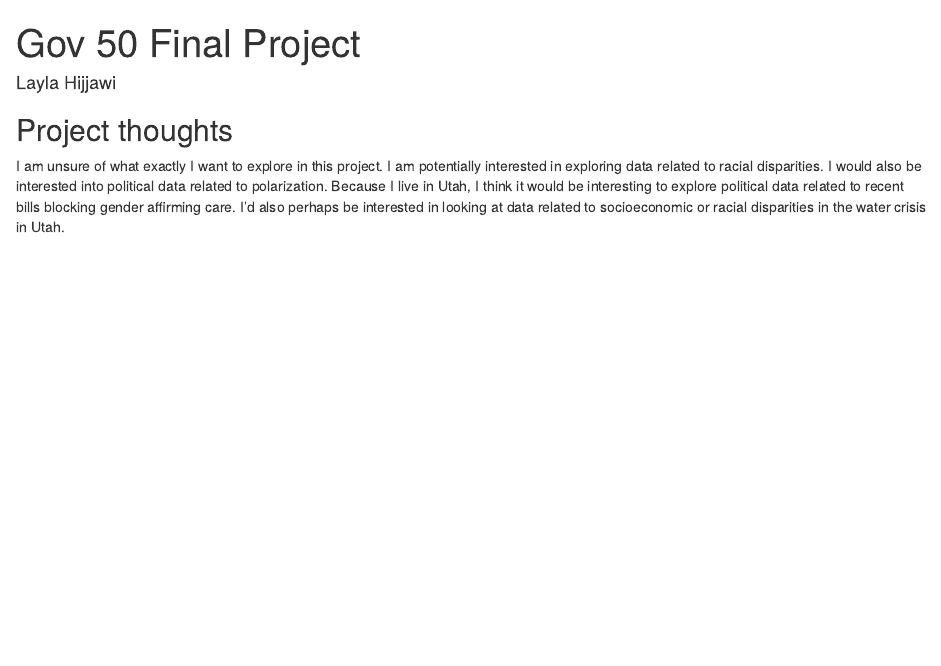
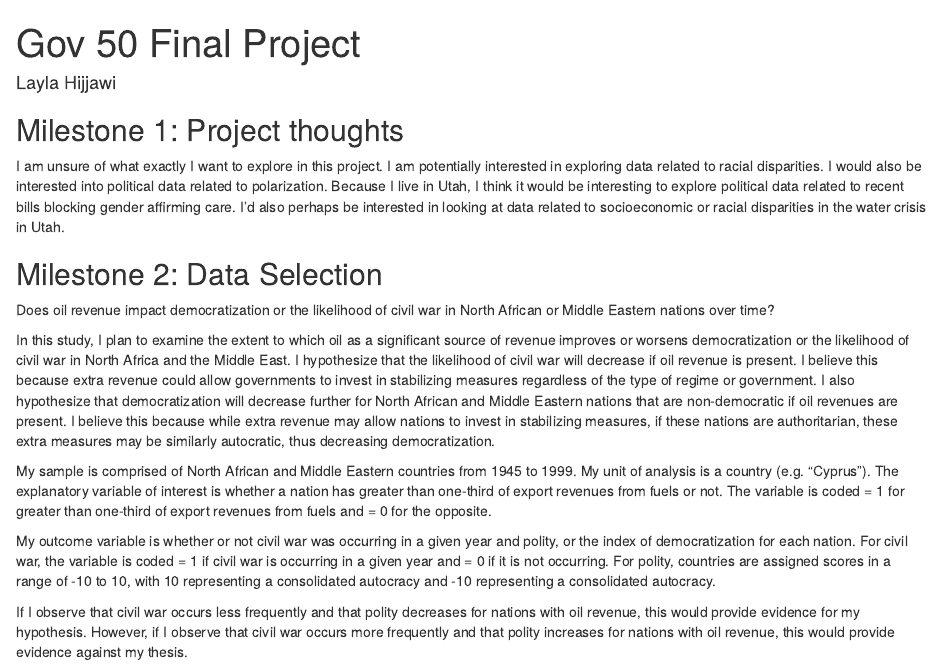
Before and after one commit to laylahijjawi/gov50-final-project, an R Markdown document (index.Rmd): the page in a window 1100 px wide, from its top. Rendered offline with R 4.5, knitr and Pandoc, with nearby package versions; drawn as R Markdown's standard HTML page in place of the format the file asks for.

Commit message:
milestone 2

```diff
--- a/index.Rmd
+++ b/index.Rmd
@@ -9,6 +9,18 @@ output:
 
 
 
-## Project thoughts
+## Milestone 1: Project thoughts
 
 I am unsure of what exactly I want to explore in this project. I am potentially interested in exploring data related to racial disparities. I would also be interested into political data related to polarization. Because I live in Utah, I think it would be interesting to explore political data related to recent bills blocking gender affirming care. I'd also perhaps be interested in looking at data related to socioeconomic or racial disparities in the water crisis in Utah.
+
+## Milestone 2: Data Selection
+
+Does oil revenue impact democratization or the likelihood of civil war in North African or Middle Eastern nations over time?
+
+In this study, I plan to examine the extent to which oil as a significant source of revenue improves or worsens democratization or the likelihood of civil war in North Africa and the Middle East. I hypothesize that the likelihood of civil war will decrease if oil revenue is present. I believe this because extra revenue could allow governments to invest in stabilizing measures regardless of the type of regime or government. I also hypothesize that democratization will decrease further for North African and Middle Eastern nations that are non-democratic if oil revenues are present. I believe this because while extra revenue may allow nations to invest in stabilizing measures, if these nations are authoritarian, these extra measures may be similarly autocratic, thus decreasing democratization.
+
+My sample is comprised of North African and Middle Eastern countries from 1945 to 1999. My unit of analysis is a country (e.g. “Cyprus”). The explanatory variable of interest is whether a nation has greater than one-third of export revenues from fuels or not. The variable is coded = 1 for greater than one-third of export revenues from fuels and = 0 for the opposite.
+
+My outcome variable is whether or not civil war was occurring in a given year and polity, or the index of democratization for each nation. For civil war, the variable is coded = 1 if civil war is occurring in a given year and = 0 if it is not occurring. For polity, countries are assigned scores in a range of -10 to 10, with 10 representing a consolidated autocracy and -10 representing a consolidated autocracy.
+
+If I observe that civil war occurs less frequently and that polity decreases for nations with oil revenue, this would provide evidence for my hypothesis. However, if I observe that civil war occurs more frequently and that polity increases for nations with oil revenue, this would provide evidence against my thesis.
```
Also changed, not shown: 1 other file.
